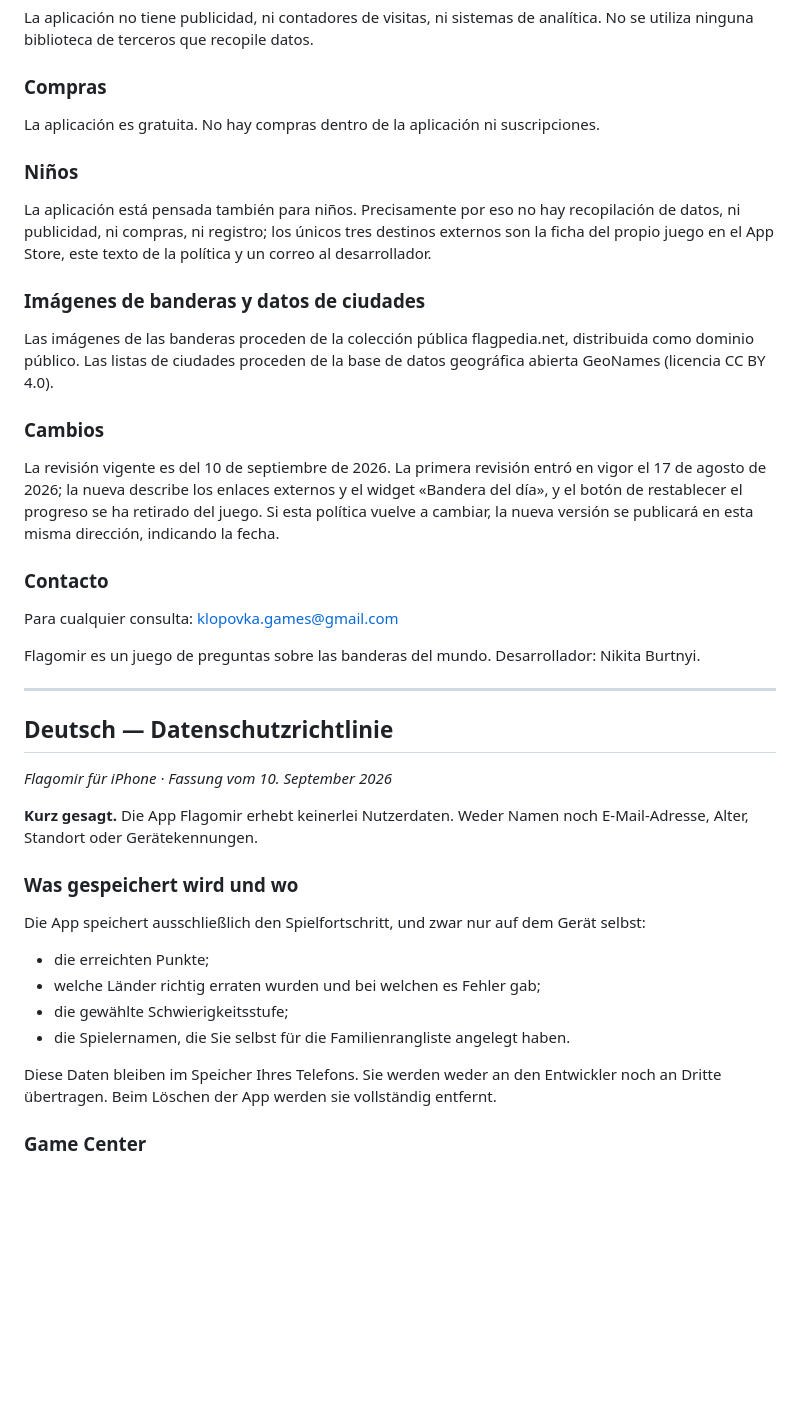
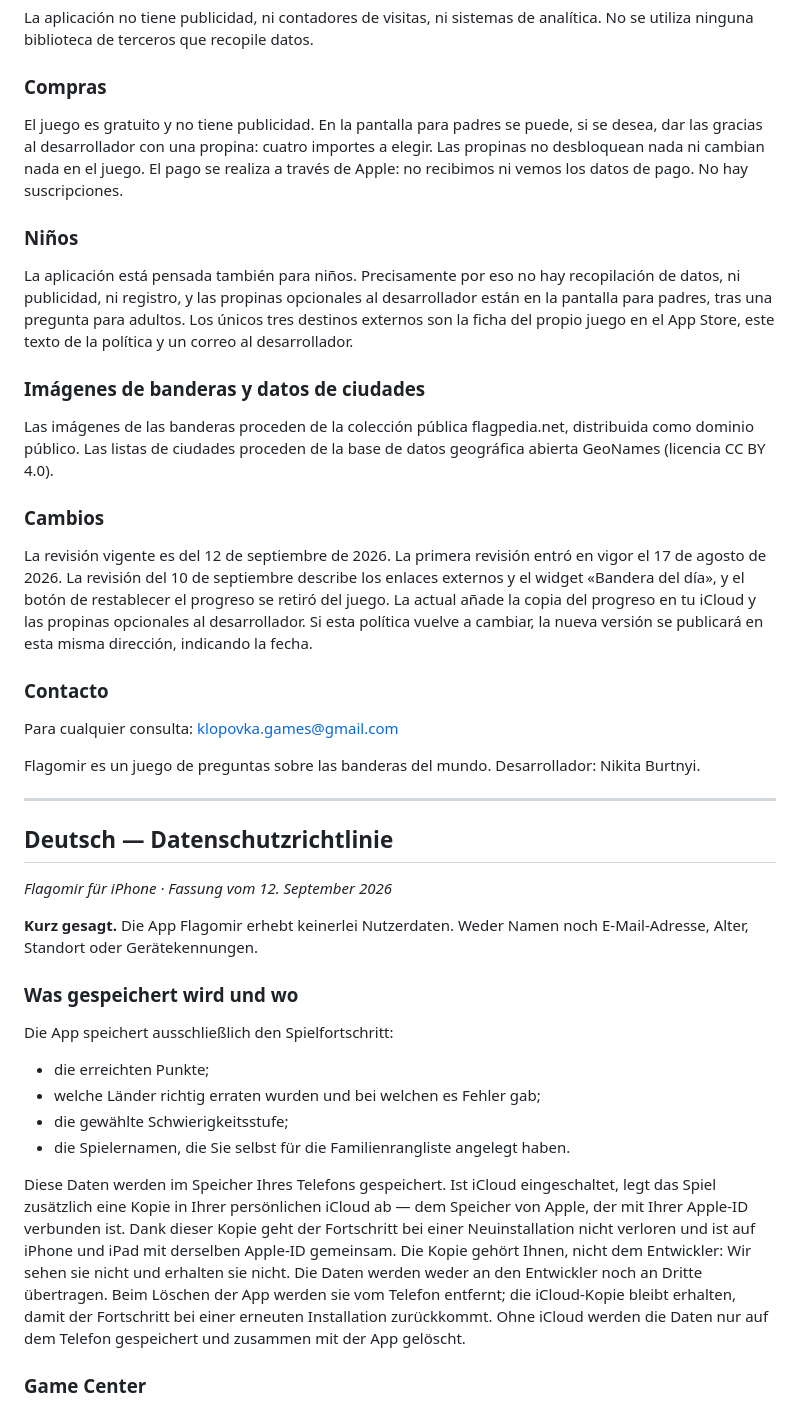
Before and after one commit to nikitaburtnyi/flagomir-privacy, a Markdown page: README.md, the part around one of its changes. GitHub-like rendering; blank space fills up the shorter version.

```diff
--- a/README.md
+++ b/README.md
@@ -179,11 +179,11 @@ La aplicación no tiene publicidad, ni contadores de visitas, ni sistemas de ana
 
 ### Compras
 
-La aplicación es gratuita. No hay compras dentro de la aplicación ni suscripciones.
+El juego es gratuito y no tiene publicidad. En la pantalla para padres se puede, si se desea, dar las gracias al desarrollador con una propina: cuatro importes a elegir. Las propinas no desbloquean nada ni cambian nada en el juego. El pago se realiza a través de Apple: no recibimos ni vemos los datos de pago. No hay suscripciones.
 
 ### Niños
 
-La aplicación está pensada también para niños. Precisamente por eso no hay recopilación de datos, ni publicidad, ni compras, ni registro; los únicos tres destinos externos son la ficha del propio juego en el App Store, este texto de la política y un correo al desarrollador.
+La aplicación está pensada también para niños. Precisamente por eso no hay recopilación de datos, ni publicidad, ni registro, y las propinas opcionales al desarrollador están en la pantalla para padres, tras una pregunta para adultos. Los únicos tres destinos externos son la ficha del propio juego en el App Store, este texto de la política y un correo al desarrollador.
 
 ### Imágenes de banderas y datos de ciudades
 
@@ -191,7 +191,7 @@ Las imágenes de las banderas proceden de la colección pública flagpedia.net,
 
 ### Cambios
 
-La revisión vigente es del 10 de septiembre de 2026. La primera revisión entró en vigor el 17 de agosto de 2026; la nueva describe los enlaces externos y el widget «Bandera del día», y el botón de restablecer el progreso se ha retirado del juego. Si esta política vuelve a cambiar, la nueva versión se publicará en esta misma dirección, indicando la fecha.
+La revisión vigente es del 12 de septiembre de 2026. La primera revisión entró en vigor el 17 de agosto de 2026. La revisión del 10 de septiembre describe los enlaces externos y el widget «Bandera del día», y el botón de restablecer el progreso se retiró del juego. La actual añade la copia del progreso en tu iCloud y las propinas opcionales al desarrollador. Si esta política vuelve a cambiar, la nueva versión se publicará en esta misma dirección, indicando la fecha.
 
 ### Contacto
 
@@ -205,20 +205,20 @@ Flagomir es un juego de preguntas sobre las banderas del mundo. Desarrollador: N
 
 ## Deutsch — Datenschutzrichtlinie
 
-*Flagomir für iPhone · Fassung vom 10. September 2026*
+*Flagomir für iPhone · Fassung vom 12. September 2026*
 
 **Kurz gesagt.** Die App Flagomir erhebt keinerlei Nutzerdaten. Weder Namen noch E-Mail-Adresse, Alter, Standort oder Gerätekennungen.
 
 ### Was gespeichert wird und wo
 
-Die App speichert ausschließlich den Spielfortschritt, und zwar nur auf dem Gerät selbst:
+Die App speichert ausschließlich den Spielfortschritt:
 
 - die erreichten Punkte;
 - welche Länder richtig erraten wurden und bei welchen es Fehler gab;
 - die gewählte Schwierigkeitsstufe;
 - die Spielernamen, die Sie selbst für die Familienrangliste angelegt haben.
 
-Diese Daten bleiben im Speicher Ihres Telefons. Sie werden weder an den Entwickler noch an Dritte übertragen. Beim Löschen der App werden sie vollständig entfernt.
+Diese Daten werden im Speicher Ihres Telefons gespeichert. Ist iCloud eingeschaltet, legt das Spiel zusätzlich eine Kopie in Ihrer persönlichen iCloud ab — dem Speicher von Apple, der mit Ihrer Apple-ID verbunden ist. Dank dieser Kopie geht der Fortschritt bei einer Neuinstallation nicht verloren und ist auf iPhone und iPad mit derselben Apple-ID gemeinsam. Die Kopie gehört Ihnen, nicht dem Entwickler: Wir sehen sie nicht und erhalten sie nicht. Die Daten werden weder an den Entwickler noch an Dritte übertragen. Beim Löschen der App werden sie vom Telefon entfernt; die iCloud-Kopie bleibt erhalten, damit der Fortschritt bei einer erneuten Installation zurückkommt. Ohne iCloud werden die Daten nur auf dem Telefon gespeichert und zusammen mit der App gelöscht.
 
 ### Game Center
 
```
Also changed, not shown: other parts of README.md (+18 -18 lines).
